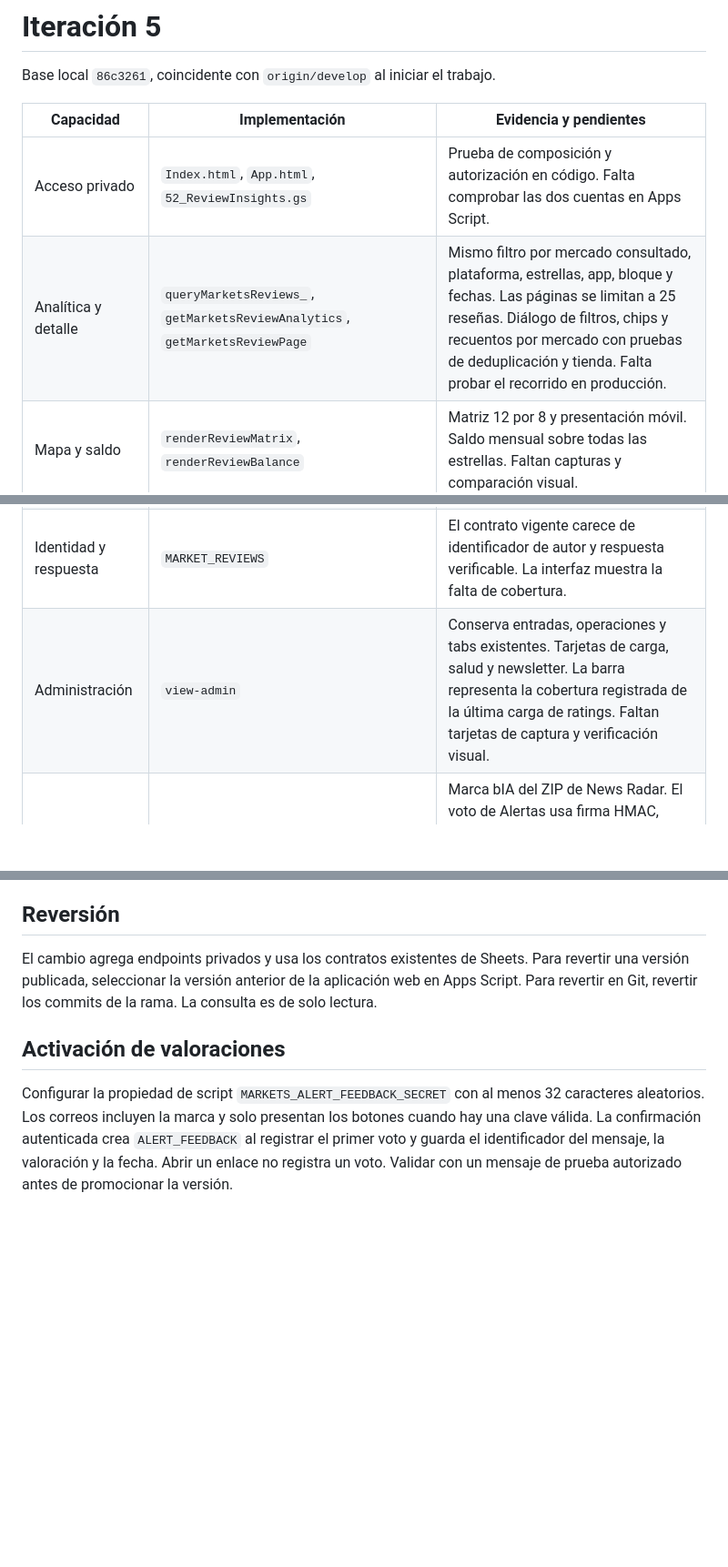
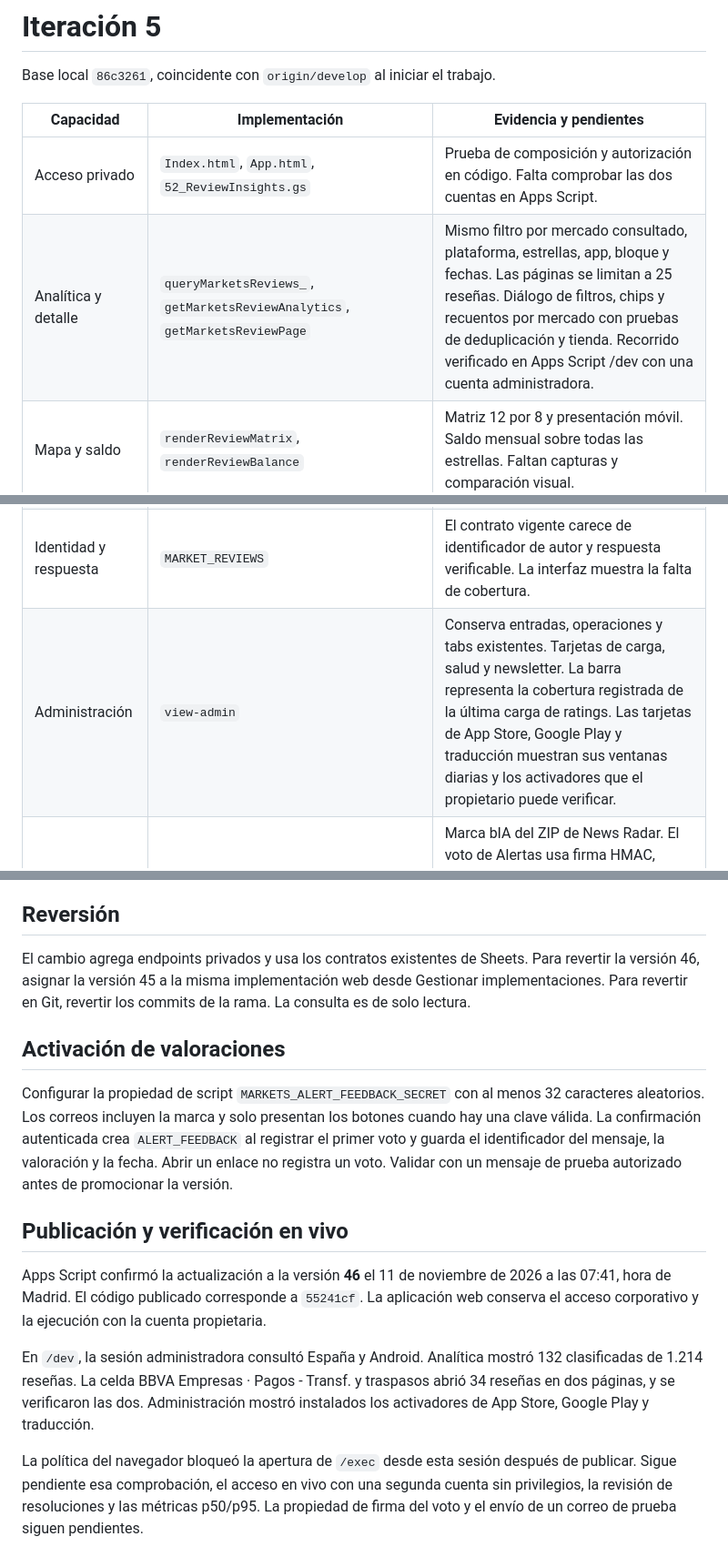
Before and after one commit to felixdelbarrio/Market-Pulse, a Markdown page: ITERACION_5.md, 3 parts joined by grey strips. Shown at 91% size. Rendered like a GitHub page; blank space fills up the shorter version.

Commit message:
Record Apps Script version 46 and live verification

```diff
--- a/ITERACION_5.md
+++ b/ITERACION_5.md
@@ -5,11 +5,11 @@ Base local `86c3261`, coincidente con `origin/develop` al iniciar el trabajo.
 | Capacidad | Implementación | Evidencia y pendientes |
 |---|---|---|
 | Acceso privado | `Index.html`, `App.html`, `52_ReviewInsights.gs` | Prueba de composición y autorización en código. Falta comprobar las dos cuentas en Apps Script. |
-| Analítica y detalle | `queryMarketsReviews_`, `getMarketsReviewAnalytics`, `getMarketsReviewPage` | Mismo filtro por mercado consultado, plataforma, estrellas, app, bloque y fechas. Las páginas se limitan a 25 reseñas. Diálogo de filtros, chips y recuentos por mercado con pruebas de deduplicación y tienda. Falta probar el recorrido en producción. |
+| Analítica y detalle | `queryMarketsReviews_`, `getMarketsReviewAnalytics`, `getMarketsReviewPage` | Mismo filtro por mercado consultado, plataforma, estrellas, app, bloque y fechas. Las páginas se limitan a 25 reseñas. Diálogo de filtros, chips y recuentos por mercado con pruebas de deduplicación y tienda. Recorrido verificado en Apps Script /dev con una cuenta administradora. |
 | Mapa y saldo | `renderReviewMatrix`, `renderReviewBalance` | Matriz 12 por 8 y presentación móvil. Saldo mensual sobre todas las estrellas. Faltan capturas y comparación visual. |
 | Delta y ejemplos | `summarizeMarketsReviewAnalytics_`, `selectMarketsReviewExample_` | Prueba de saldo acumulado y corte de 30 días. Umbral provisional de cinco reseñas en los primeros 335 días. TF-IDF binario con normalización por longitud y selección por similitud al centroide. |
 | Identidad y respuesta | `MARKET_REVIEWS` | El contrato vigente carece de identificador de autor y respuesta verificable. La interfaz muestra la falta de cobertura. |
-| Administración | `view-admin` | Conserva entradas, operaciones y tabs existentes. Tarjetas de carga, salud y newsletter. La barra representa la cobertura registrada de la última carga de ratings. Faltan tarjetas de captura y verificación visual. |
+| Administración | `view-admin` | Conserva entradas, operaciones y tabs existentes. Tarjetas de carga, salud y newsletter. La barra representa la cobertura registrada de la última carga de ratings. Las tarjetas de App Store, Google Play y traducción muestran sus ventanas diarias y los activadores que el propietario puede verificar. |
 | Branding y feedback | Cabecera y correo de Alertas | Marca bIA del ZIP de News Radar. El voto de Alertas usa firma HMAC, caduca tras 30 días, verifica destinatario y guarda una valoración por mensaje. Prueba local de alteración, identidad, caducidad y duplicados. |
 | Caché | Consulta compartida de reseñas | La caché se segmenta por consulta, generación de reseñas y revisión funcional. Se invalida después de escrituras de ingesta y traducción. Las consultas nuevas y los payloads que superan el límite leen Sheets. Faltan mediciones p50/p95 y una prueba de carga en vivo. |
 
@@ -25,9 +25,17 @@ La marca bIA procede de `assets/bia.png` de News Radar. El botón Cancelar usa `
 
 ## Reversión
 
-El cambio agrega endpoints privados y usa los contratos existentes de Sheets. Para revertir una versión publicada, seleccionar la versión anterior de la aplicación web en Apps Script. Para revertir en Git, revertir los commits de la rama. La consulta es de solo lectura.
+El cambio agrega endpoints privados y usa los contratos existentes de Sheets. Para revertir la versión 46, asignar la versión 45 a la misma implementación web desde Gestionar implementaciones. Para revertir en Git, revertir los commits de la rama. La consulta es de solo lectura.
 
 
 ## Activación de valoraciones
 
 Configurar la propiedad de script `MARKETS_ALERT_FEEDBACK_SECRET` con al menos 32 caracteres aleatorios. Los correos incluyen la marca y solo presentan los botones cuando hay una clave válida. La confirmación autenticada crea `ALERT_FEEDBACK` al registrar el primer voto y guarda el identificador del mensaje, la valoración y la fecha. Abrir un enlace no registra un voto. Validar con un mensaje de prueba autorizado antes de promocionar la versión.
+
+## Publicación y verificación en vivo
+
+Apps Script confirmó la actualización a la versión **46** el 11 de noviembre de 2026 a las 07:41, hora de Madrid. El código publicado corresponde a `55241cf`. La aplicación web conserva el acceso corporativo y la ejecución con la cuenta propietaria.
+
+En `/dev`, la sesión administradora consultó España y Android. Analítica mostró 132 clasificadas de 1.214 reseñas. La celda BBVA Empresas · Pagos - Transf. y traspasos abrió 34 reseñas en dos páginas, y se verificaron las dos. Administración mostró instalados los activadores de App Store, Google Play y traducción.
+
+La política del navegador bloqueó la apertura de `/exec` desde esta sesión después de publicar. Sigue pendiente esa comprobación, el acceso en vivo con una segunda cuenta sin privilegios, la revisión de resoluciones y las métricas p50/p95. La propiedad de firma del voto y el envío de un correo de prueba siguen pendientes.
```
